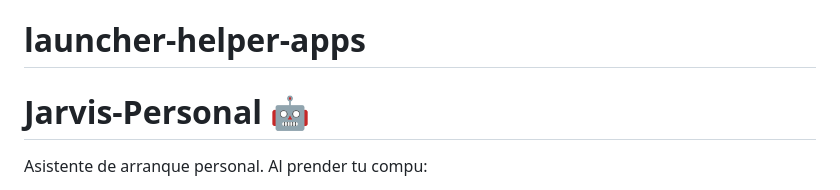
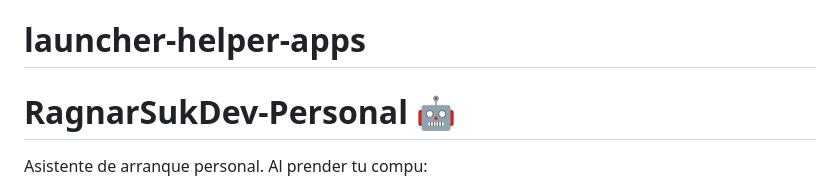
Before and after one commit to DevIsaacGalBag/launcher-helper-apps, a Markdown page: README.md, the part around the change. Rendered like a GitHub page.

Commit message:
Actualizar README.md

```diff
--- a/README.md
+++ b/README.md
@@ -1,6 +1,6 @@
 # launcher-helper-apps
 
-# Jarvis-Personal 🤖
+# RagnarSukDev-Personal 🤖
 
 Asistente de arranque personal. Al prender tu compu:
 1. Te saluda por voz ("Buenos días señor Isaac...")
```
